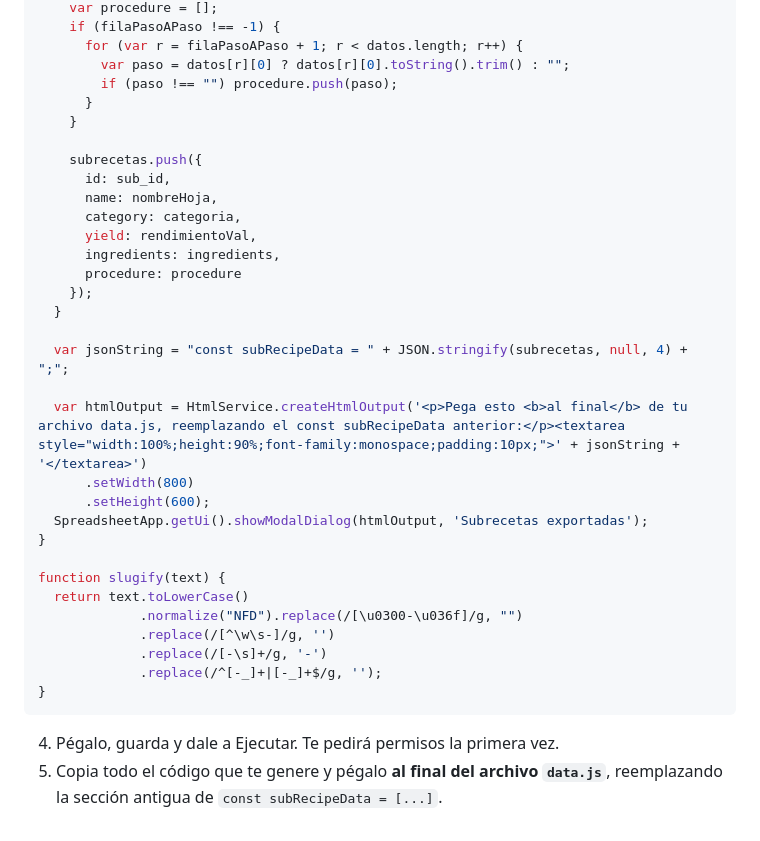
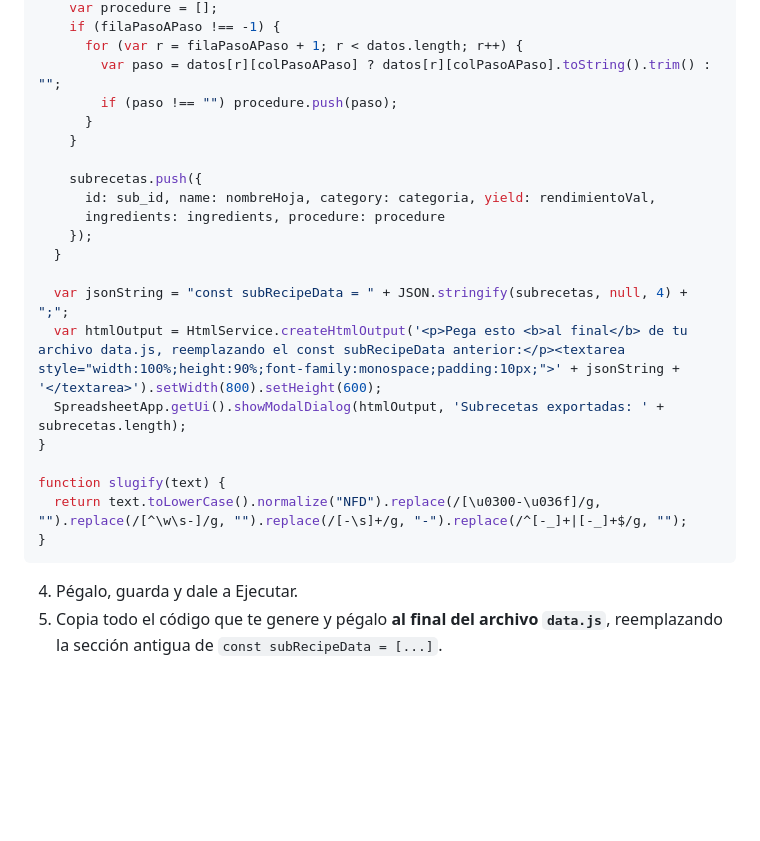
Before and after one commit to Control-Quispe/recetario-quispe, a Markdown page: sync-subrecipes-instructions.md, the part around one of its changes. Rendered like a GitHub page; blank space fills up the shorter version.

````diff
--- a/sync-subrecipes-instructions.md
+++ b/sync-subrecipes-instructions.md
@@ -91,37 +101,26 @@ function exportarSubRecetasAJSON() {
     var procedure = [];
     if (filaPasoAPaso !== -1) {
       for (var r = filaPasoAPaso + 1; r < datos.length; r++) {
-        var paso = datos[r][0] ? datos[r][0].toString().trim() : "";
+        var paso = datos[r][colPasoAPaso] ? datos[r][colPasoAPaso].toString().trim() : "";
         if (paso !== "") procedure.push(paso);
       }
     }
 
     subrecetas.push({
-      id: sub_id,
-      name: nombreHoja,
-      category: categoria,
-      yield: rendimientoVal,
-      ingredients: ingredients,
-      procedure: procedure
+      id: sub_id, name: nombreHoja, category: categoria, yield: rendimientoVal,
+      ingredients: ingredients, procedure: procedure
     });
   }
 
   var jsonString = "const subRecipeData = " + JSON.stringify(subrecetas, null, 4) + ";";
-
-  var htmlOutput = HtmlService.createHtmlOutput('<p>Pega esto <b>al final</b> de tu archivo data.js, reemplazando el const subRecipeData anterior:</p><textarea style="width:100%;height:90%;font-family:monospace;padding:10px;">' + jsonString + '</textarea>')
-      .setWidth(800)
-      .setHeight(600);
-  SpreadsheetApp.getUi().showModalDialog(htmlOutput, 'Subrecetas exportadas');
+  var htmlOutput = HtmlService.createHtmlOutput('<p>Pega esto <b>al final</b> de tu archivo data.js, reemplazando el const subRecipeData anterior:</p><textarea style="width:100%;height:90%;font-family:monospace;padding:10px;">' + jsonString + '</textarea>').setWidth(800).setHeight(600);
+  SpreadsheetApp.getUi().showModalDialog(htmlOutput, 'Subrecetas exportadas: ' + subrecetas.length);
 }
 
 function slugify(text) {
-  return text.toLowerCase()
-             .normalize("NFD").replace(/[\u0300-\u036f]/g, "")
-             .replace(/[^\w\s-]/g, '')
-             .replace(/[-\s]+/g, '-')
-             .replace(/^[-_]+|[-_]+$/g, '');
+  return text.toLowerCase().normalize("NFD").replace(/[\u0300-\u036f]/g, "").replace(/[^\w\s-]/g, "").replace(/[-\s]+/g, "-").replace(/^[-_]+|[-_]+$/g, "");
 }
 ```
 
-4. Pégalo, guarda y dale a Ejecutar. Te pedirá permisos la primera vez.
+4. Pégalo, guarda y dale a Ejecutar.
 5. Copia todo el código que te genere y pégalo **al final del archivo `data.js`**, reemplazando la sección antigua de `const subRecipeData = [...]`.
````
Also changed, not shown: other parts of sync-subrecipes-instructions.md (+37 -27 lines).
